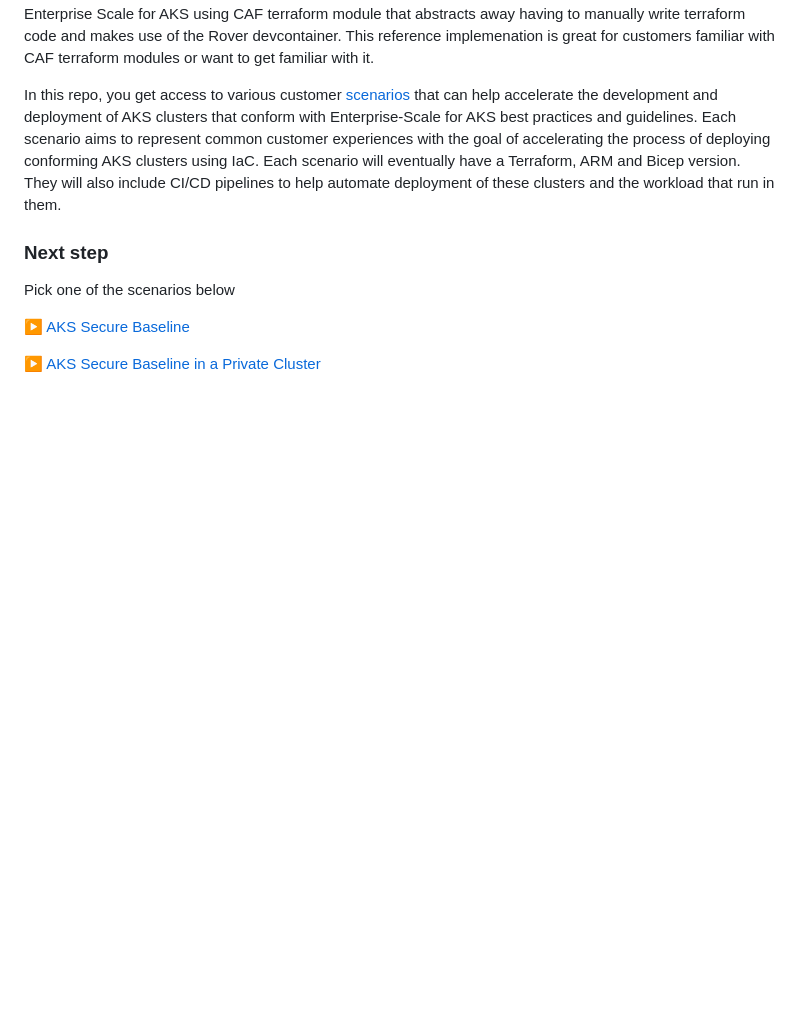
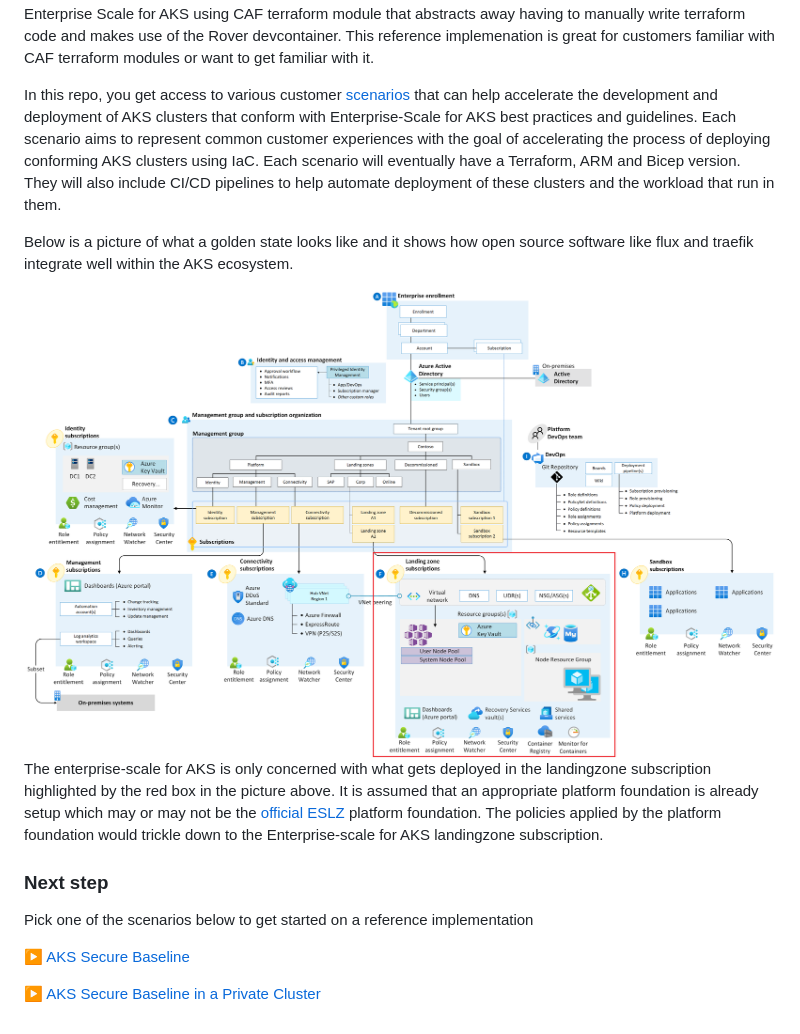
Before and after one commit to Azure/AKS-Landing-Zone-Accelerator, a Markdown page: README.md, the part around the change. Rendered like a GitHub page; pictures changed too: media/aks-eslz-architecture.png (added); blank space fills up the shorter version.

Commit message:
add goldendstate picture and fix some broken links

```diff
--- a/README.md
+++ b/README.md
@@ -8,8 +8,13 @@ The reference implementation is split into two repos. This one and the [CAF-Terr
 
 In this repo, you get access to various customer [scenarios](./Scenarios) that can help accelerate the development and deployment of AKS clusters that conform with Enterprise-Scale for AKS best practices and guidelines. Each scenario aims to represent common customer experiences with the goal of accelerating the process of deploying conforming AKS clusters using IaC. Each scenario will eventually have a Terraform, ARM and Bicep version. They will also include CI/CD pipelines to help automate deployment of these clusters and the workload that run in them.
 
+Below is a picture of what a golden state looks like and it shows how open source software like flux and traefik integrate well within the AKS ecosystem.
+
+![Golden state platform foundation with AKS landingzone highlighted in red](./media/aks-eslz-architecture.png)
+The enterprise-scale for AKS is only concerned with what gets deployed in the landingzone subscription highlighted by the red box in the picture above. It is assumed that an appropriate platform foundation is already setup which may or may not be the [official ESLZ](https://docs.microsoft.com/azure/cloud-adoption-framework/ready/enterprise-scale/architecture) platform foundation. The policies applied by the platform foundation would trickle down to the Enterprise-scale for AKS landingzone subscription.
+
 ### Next step
-Pick one of the scenarios below
+Pick one of the scenarios below to get started on a reference implementation
 
 :arrow_forward: [AKS Secure Baseline](./Scenarios/Secure-Baseline)
 
```
Also changed, not shown: Scenarios/AKS-Secure-Baseline-PrivateCluster/README.md (+3 -3 lines), 1 other file.
